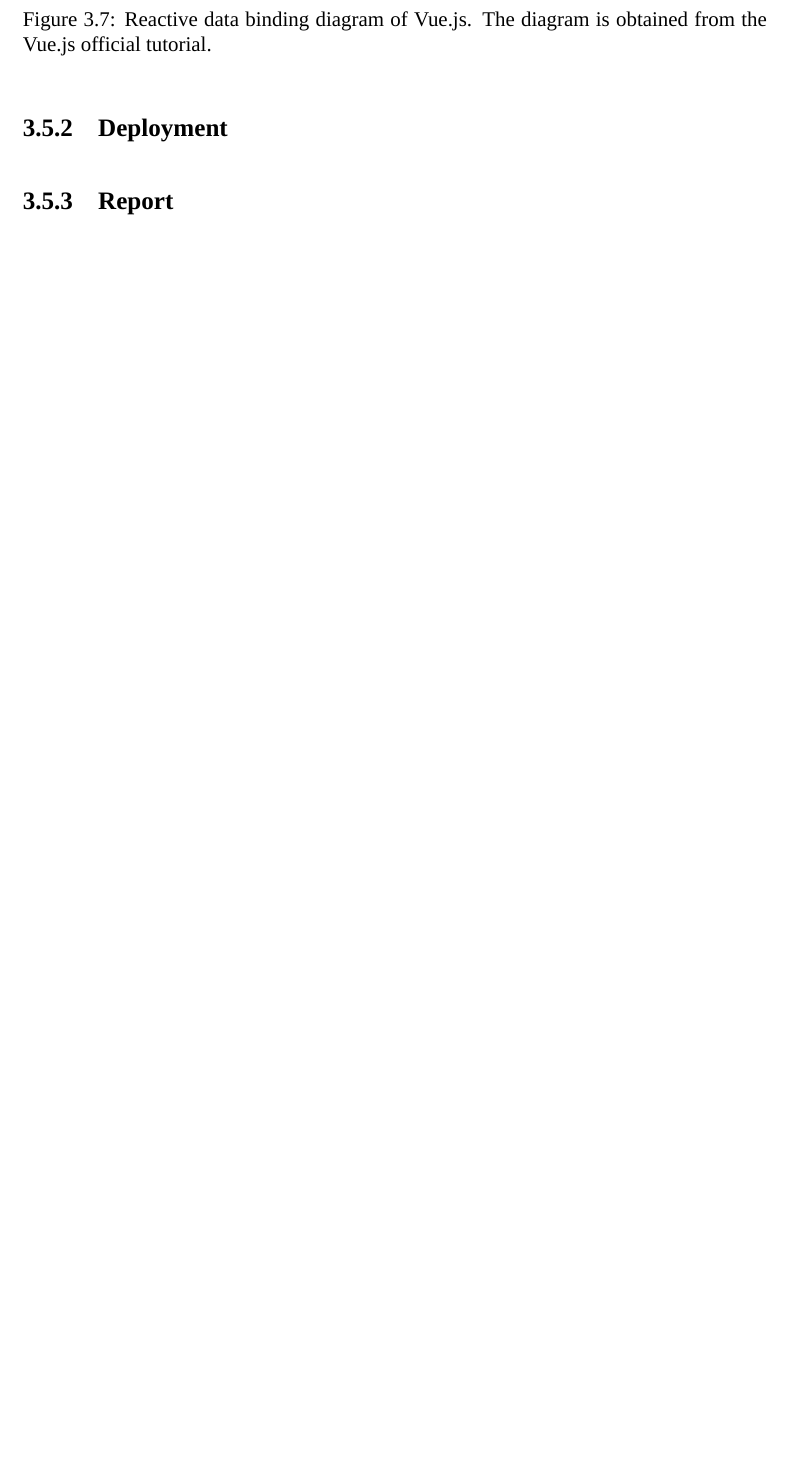
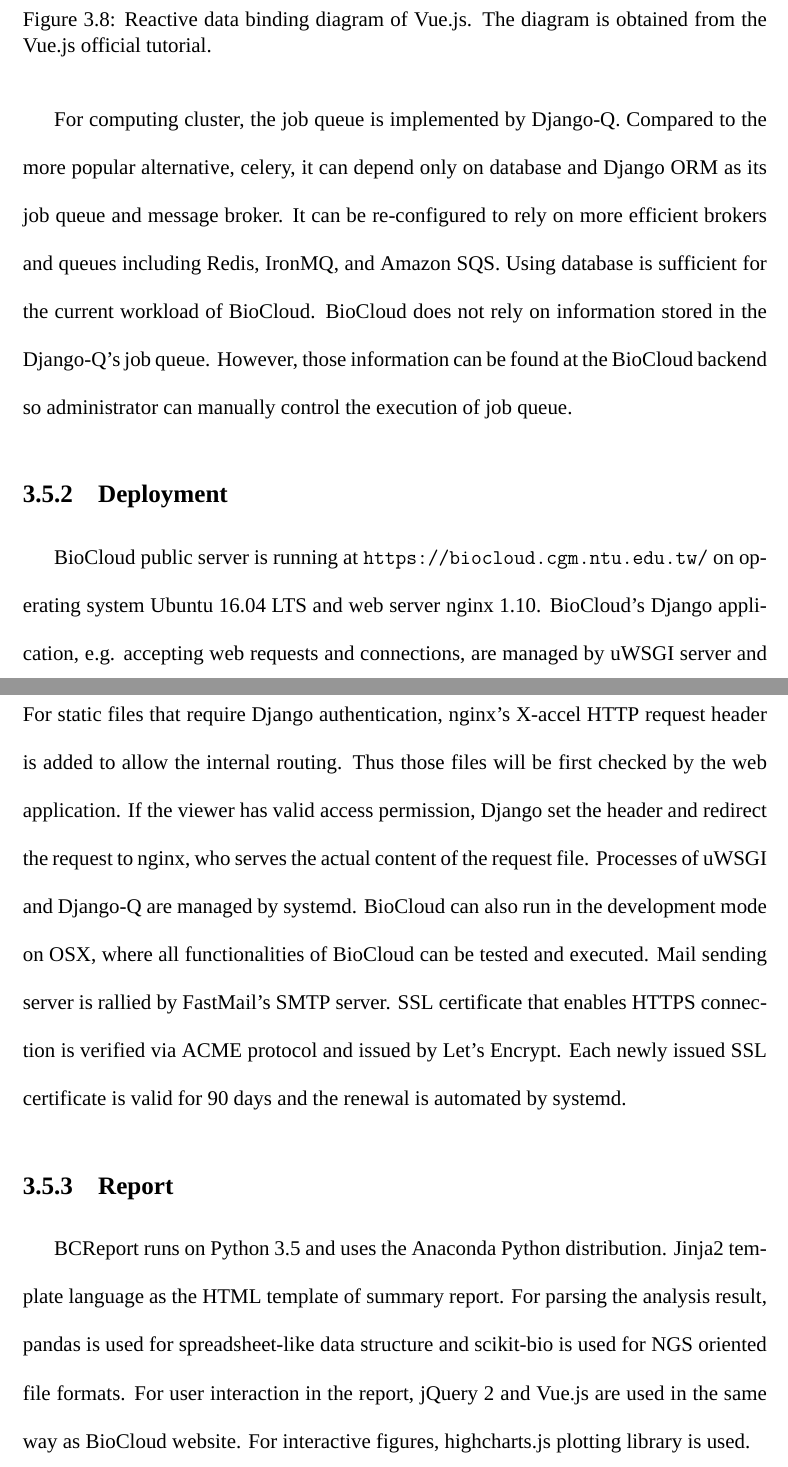
Before and after one commit to ccwang002/master-thesis, a LaTeX thesis (thesis.tex, which reads chapters/method.tex): part of page 45 of 56 before the commit and two parts of pages 46 and 47 of 59 after it, the two joined at a grey line, cut so that both start at the same text, the shorter picture padded with empty space. Compiled offline with XeLaTeX; a missing font is replaced by an installed copy or a similar font.

Commit message:
Update thesis

```diff
--- a/chapters/method.tex
+++ b/chapters/method.tex
@@ -592,2 +625,11 @@ is discussed in Section~\ref{s:pipeline-extension}.
 
+\input{figures/vuejs_mvvm}
 
+For computing cluster, the job queue is implemented by Django-Q. Compared to
+the more popular alternative, celery, it can depend only on database and Django
+ORM as its job queue and message broker. It can be re-configured to rely on
+more efficient brokers and queues including Redis, IronMQ, and Amazon SQS.
+Using database is sufficient for the current workload of BioCloud. BioCloud
+does not rely on information stored in the Django-Q's job queue. However, those
+information can be found at the BioCloud backend so administrator can manually
+control the execution of job queue.
@@ -598,18 +636,43 @@ and the mapped object representation in source code.
 
-% vue.js
-\input{figures/vuejs_mvvm}
 
 \subsection{Deployment}
 
+% Ubuntu 16 OSX
+% Let's Encrypt
 % nginx systemd
 % nginx x-Accel and Django auth integration
 
+BioCloud public server is running at \url{https://biocloud.cgm.ntu.edu.tw/} on
+operating system Ubuntu 16.04 LTS and web server nginx 1.10. BioCloud's Django
+application, e.g. accepting web requests and connections, are managed by uWSGI
+server and then reversely proxied to nginx. Static files are hosted directly by
+nginx for efficiency. For static files that require Django authentication,
+nginx's X-accel HTTP request header is added to allow the internal routing.
+Thus those files will be first checked by the web application. If the viewer
+has valid access permission, Django set the header and redirect the request to
+nginx, who serves the actual content of the request file. Processes of uWSGI
+and Django-Q are managed by systemd. BioCloud can also run in the development
+mode on OSX, where all functionalities of BioCloud can be tested and executed.
+Mail sending server is rallied by FastMail's SMTP server. SSL certificate that
+enables HTTPS connection is verified via ACME protocol and issued by Let's
+Encrypt. Each newly issued SSL certificate is valid for 90 days and the renewal
+is automated by systemd.
+
+
 \subsection{Report}
 
-% YAML
 % Jinja2
 % skbio
 % Vue.js
 % plotting libraries
+% Bootstrap
+% highcharts.js
+
+BCReport runs on Python 3.5 and uses the Anaconda Python distribution. Jinja2
+template language as the HTML template of summary report. For parsing the
+analysis result, pandas is used for spreadsheet-like data structure and
+scikit-bio is used for NGS oriented file formats. For user interaction in the
+report, jQuery 2 and Vue.js are used in the same way as BioCloud website. For
+interactive figures, highcharts.js plotting library is used.
 
 % vim: set textwidth=79:
```
Also changed, not shown: chapters/discussion.tex (+6 -6 lines), chapters/related.tex (+1 -1 lines), chapters/result.tex (+8 -2 lines), chapters/method.tex (49 more changed lines).
